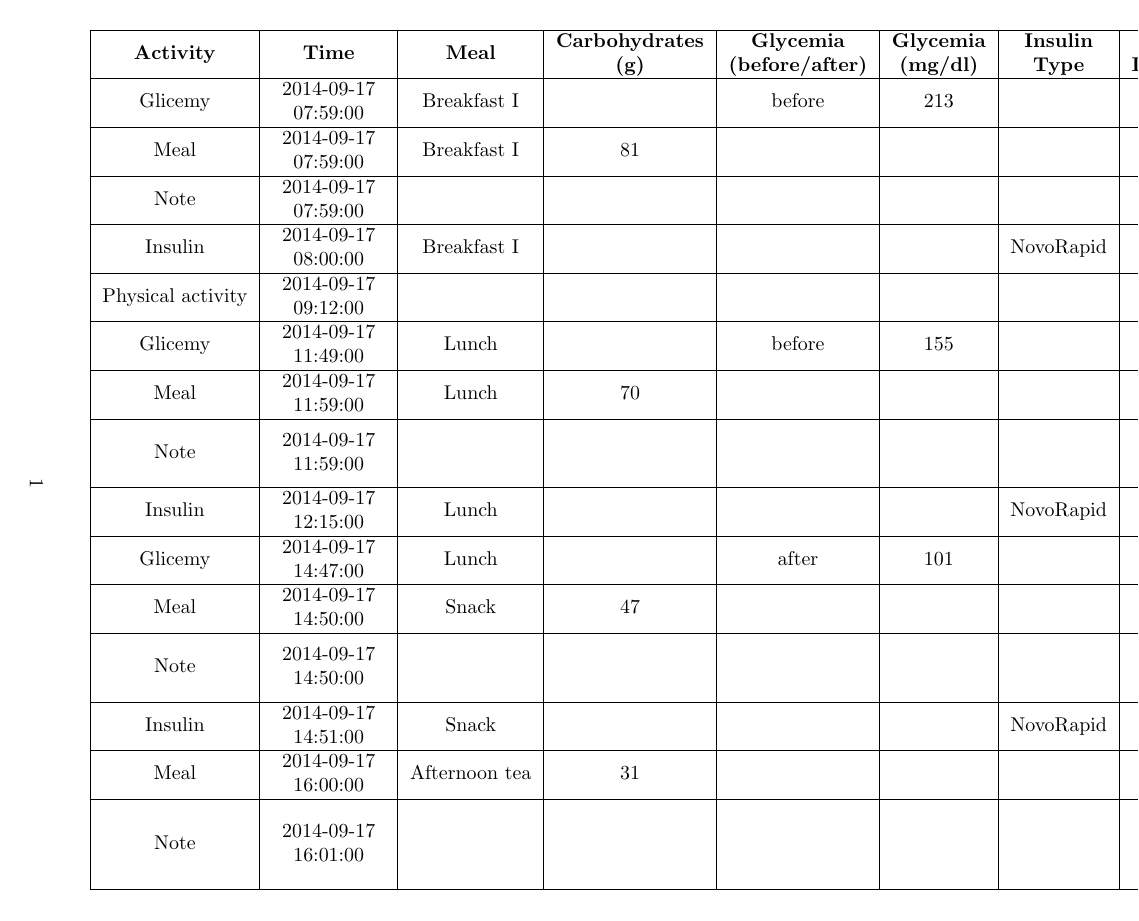
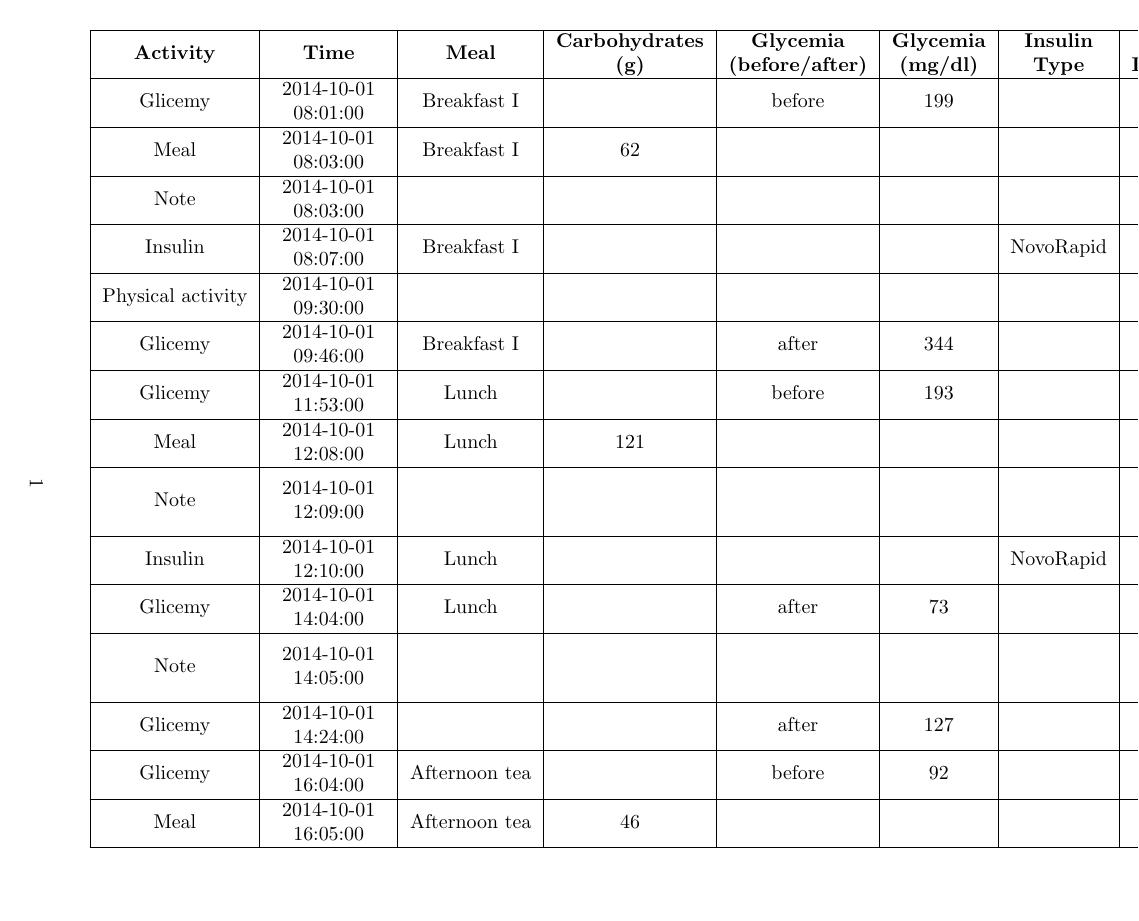
Before and after one commit to ganna10/Diabetes_report, a LaTeX document (report.tex): page 2 of 14 before the commit and page 2 of 13 after it. Compiled offline with pdfLaTeX.

Commit message:
new report

```diff
--- a/report.tex
+++ b/report.tex
@@ -56,7 +56,7 @@ contents={\begin{tikzpicture}[remember picture,overlay]
         \multirow{2}{*}{\textbf{Activity}} & \multirow{2}{*}{\textbf{Time}} & \multirow{2}{*}{\textbf{Meal}} & \textbf{Carbohydrates} & \textbf{Glycemia} & \textbf{Glycemia} & \textbf{Insulin} & \textbf{Units} & \textbf{Exercise} & \multirow{2}{*}{\textbf{Text}} \\
         &  &  & \textbf{(g)} & \textbf{(before/after)} & \textbf{(mg/dl)} & \textbf{Type} & \textbf{Injected} & \textbf{(mins)} &  \\\hline
          \endhead
-        \csvreader[head to column names, late after line=\\\hline,separator=pipe]{csv_files/out_20140924.csv}{}
+        \csvreader[head to column names, late after line=\\\hline,separator=pipe]{csv_files/out_20141008.csv}{}
         {\Activity & \Time & \Meal & \MealCarbohydrates & \GlycemiaTiming & \GlycemiaReading & \InsulinType & \UnitsInjected & \Exercise & \small{\Text}}
     \end{longtable}
 
```
Also changed, not shown: report.pdf, report.tex (2 more changed lines).
